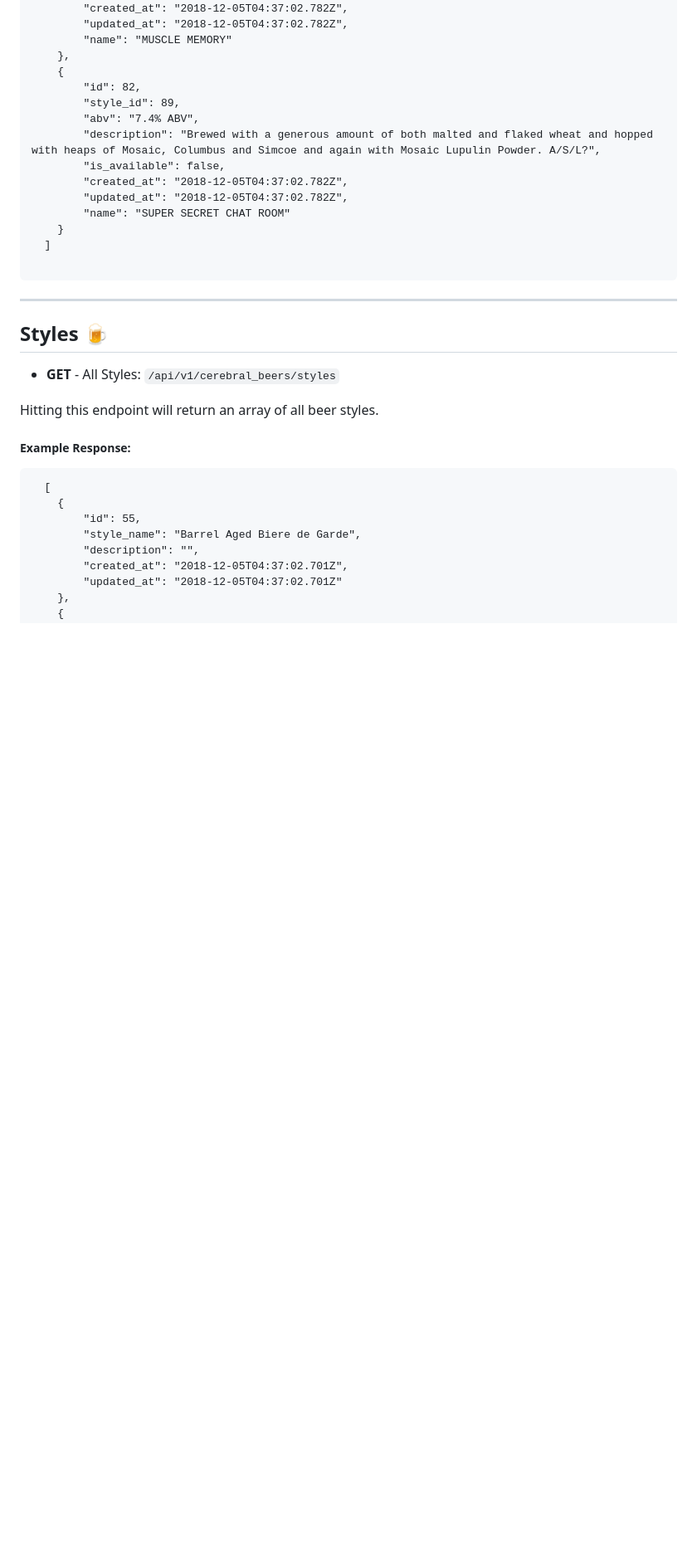
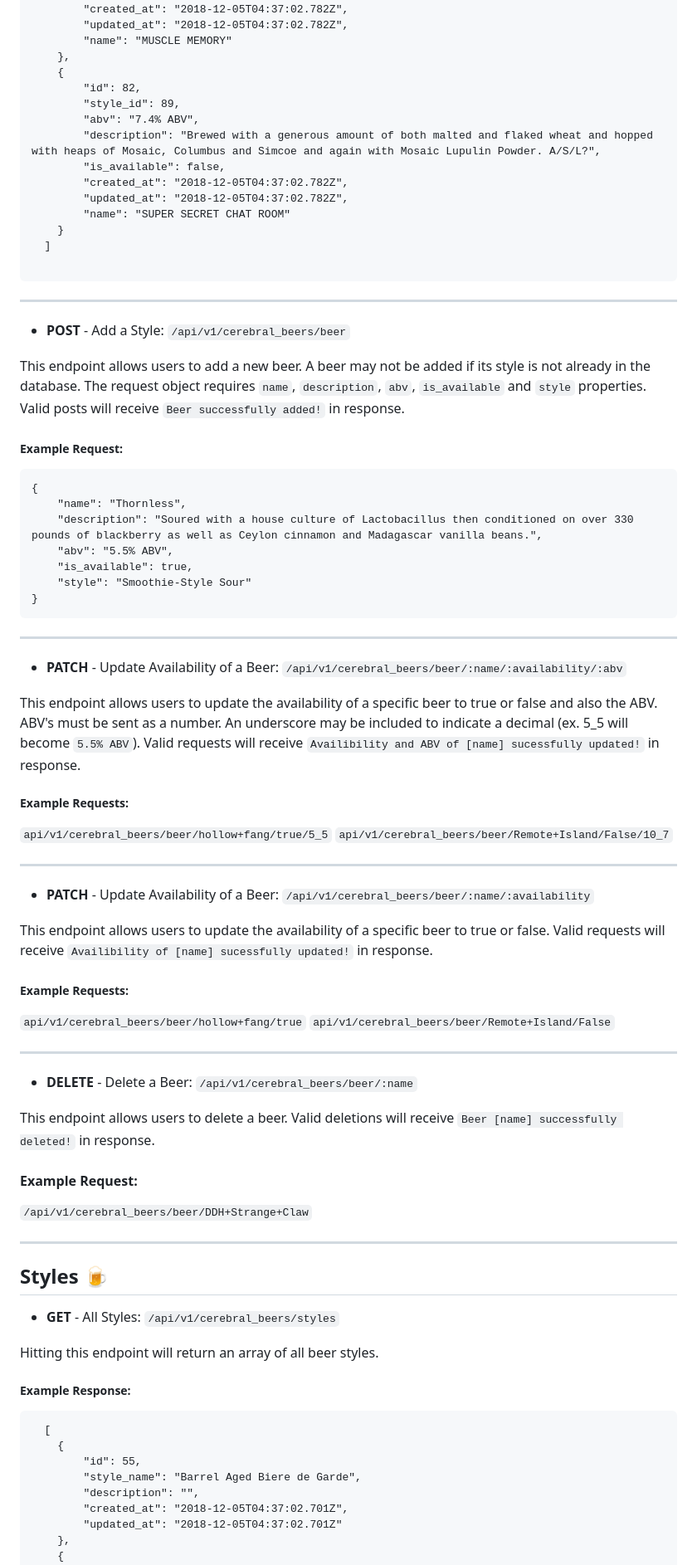
Before and after one commit to flevenson/BuildYourOwnBackend, a Markdown page: README.md, the part around the change printed below. Shown: that part at 83% size. Drawn GitHub-style; blank space fills up the shorter version.

Commit message:
Add post, patch and delete requests to readme, fix bug with requests only replacing first + with a space

````diff
--- a/README.md
+++ b/README.md
@@ -40,6 +42,59 @@ This endpoint will return an array of all Cerebral beers, current and passed.
   ]
 
 ```
+
+---
+
+- **POST** - Add a Style: `/api/v1/cerebral_beers/beer`
+
+This endpoint allows users to add a new beer. A beer may not be added if its style is not already in the database. The request object requires `name`, `description`, `abv`, `is_available` and `style` properties. Valid posts will receive `Beer successfully added!` in response.
+
+##### Example Request:
+
+```
+{
+	"name": "Thornless",
+	"description": "Soured with a house culture of Lactobacillus then conditioned on over 330 pounds of blackberry as well as Ceylon cinnamon and Madagascar vanilla beans.",
+	"abv": "5.5% ABV",
+	"is_available": true,
+	"style": "Smoothie-Style Sour"
+}
+```
+
+---
+
+- **PATCH** - Update Availability of a Beer:
+  `/api/v1/cerebral_beers/beer/:name/:availability/:abv`
+
+This endpoint allows users to update the availability of a specific beer to true or false and also the ABV. ABV's must be sent as a number. An underscore may be included to indicate a decimal (ex. 5_5 will become `5.5% ABV`). Valid requests will receive `Availibility and ABV of [name] sucessfully updated!` in response.
+
+##### Example Requests:
+
+`api/v1/cerebral_beers/beer/hollow+fang/true/5_5`
+`api/v1/cerebral_beers/beer/Remote+Island/False/10_7`
+
+---
+
+- **PATCH** - Update Availability of a Beer:
+  `/api/v1/cerebral_beers/beer/:name/:availability`
+
+This endpoint allows users to update the availability of a specific beer to true or false. Valid requests will receive `Availibility of [name] sucessfully updated!` in response.
+
+##### Example Requests:
+
+`api/v1/cerebral_beers/beer/hollow+fang/true`
+`api/v1/cerebral_beers/beer/Remote+Island/False`
+
+---
+
+- **DELETE** - Delete a Beer: `/api/v1/cerebral_beers/beer/:name`
+
+This endpoint allows users to delete a beer. Valid deletions will receive `Beer [name] successfully deleted!` in response.
+
+#### Example Request:
+
+`/api/v1/cerebral_beers/beer/DDH+Strange+Claw`
+
 ---
 
 ## Styles :beer:
````
Also changed, not shown: other parts of README.md (+11 -5 lines), images/cerebral-logo.png (added), 1 other file.
